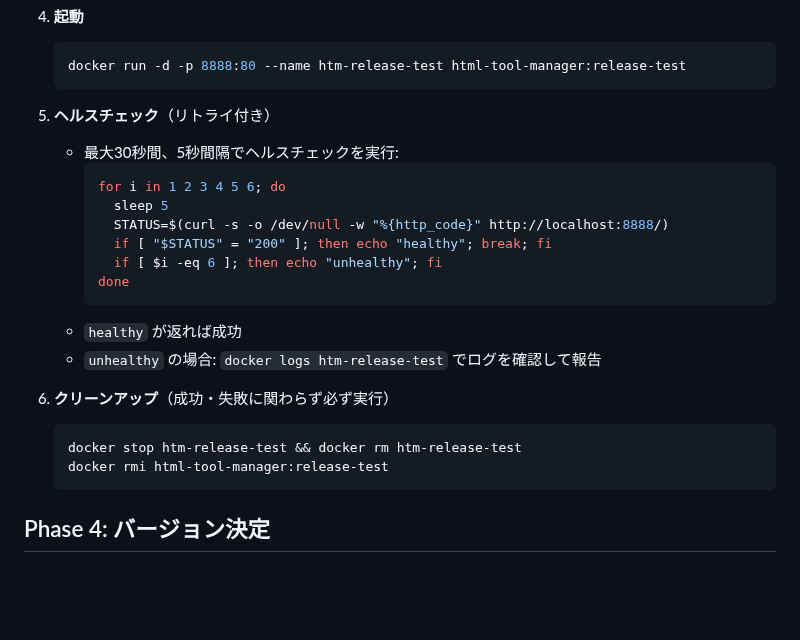
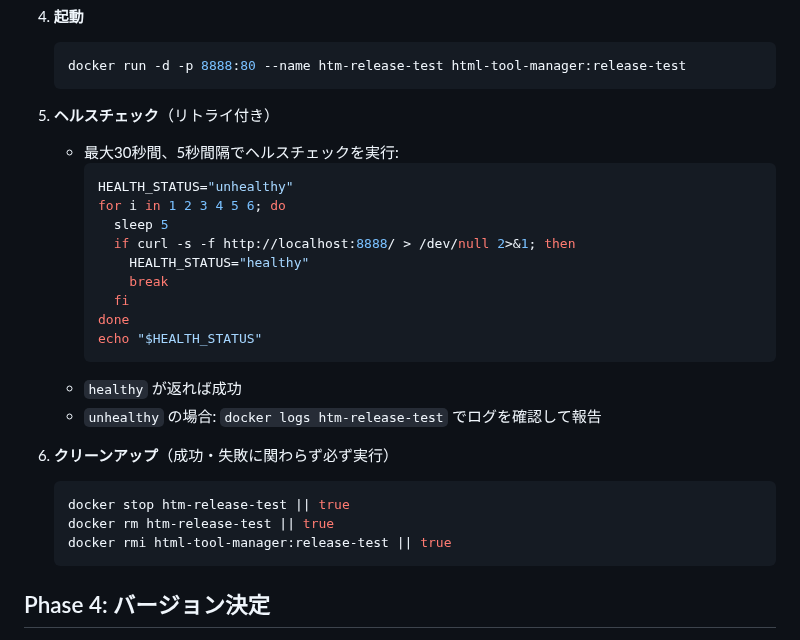
Before and after one commit to ebal5/html-tool-manager, a Markdown page: .claude/commands/release.md, the part around the change. GitHub-like rendering; blank space fills up the shorter version.

Commit message:
fix: Dockerヘルスチェックとクリーンアップを改善
- ヘルスチェックのバグを修正（HEALTH_STATUS変数で結果を保持）
- curl -f オプションでHTTPエラーを適切に検出
- クリーンアップに || true を追加して失敗を無視

🤖 Generated with [Claude Code](https://claude.com/claude-code)

Co-Authored-By: Claude <noreply@anthropic.com>

````diff
--- a/.claude/commands/release.md
+++ b/.claude/commands/release.md
@@ -88,20 +88,24 @@ argument-hint: [version: patch|minor|major|x.y.z]
 5. **ヘルスチェック**（リトライ付き）
    - 最大30秒間、5秒間隔でヘルスチェックを実行:
      ```bash
+     HEALTH_STATUS="unhealthy"
      for i in 1 2 3 4 5 6; do
        sleep 5
-       STATUS=$(curl -s -o /dev/null -w "%{http_code}" http://localhost:8888/)
-       if [ "$STATUS" = "200" ]; then echo "healthy"; break; fi
-       if [ $i -eq 6 ]; then echo "unhealthy"; fi
+       if curl -s -f http://localhost:8888/ > /dev/null 2>&1; then
+         HEALTH_STATUS="healthy"
+         break
+       fi
      done
+     echo "$HEALTH_STATUS"
      ```
    - `healthy` が返れば成功
    - `unhealthy` の場合: `docker logs htm-release-test` でログを確認して報告
 
 6. **クリーンアップ**（成功・失敗に関わらず必ず実行）
    ```bash
-   docker stop htm-release-test && docker rm htm-release-test
-   docker rmi html-tool-manager:release-test
+   docker stop htm-release-test || true
+   docker rm htm-release-test || true
+   docker rmi html-tool-manager:release-test || true
    ```
 
 ## Phase 4: バージョン決定
````
